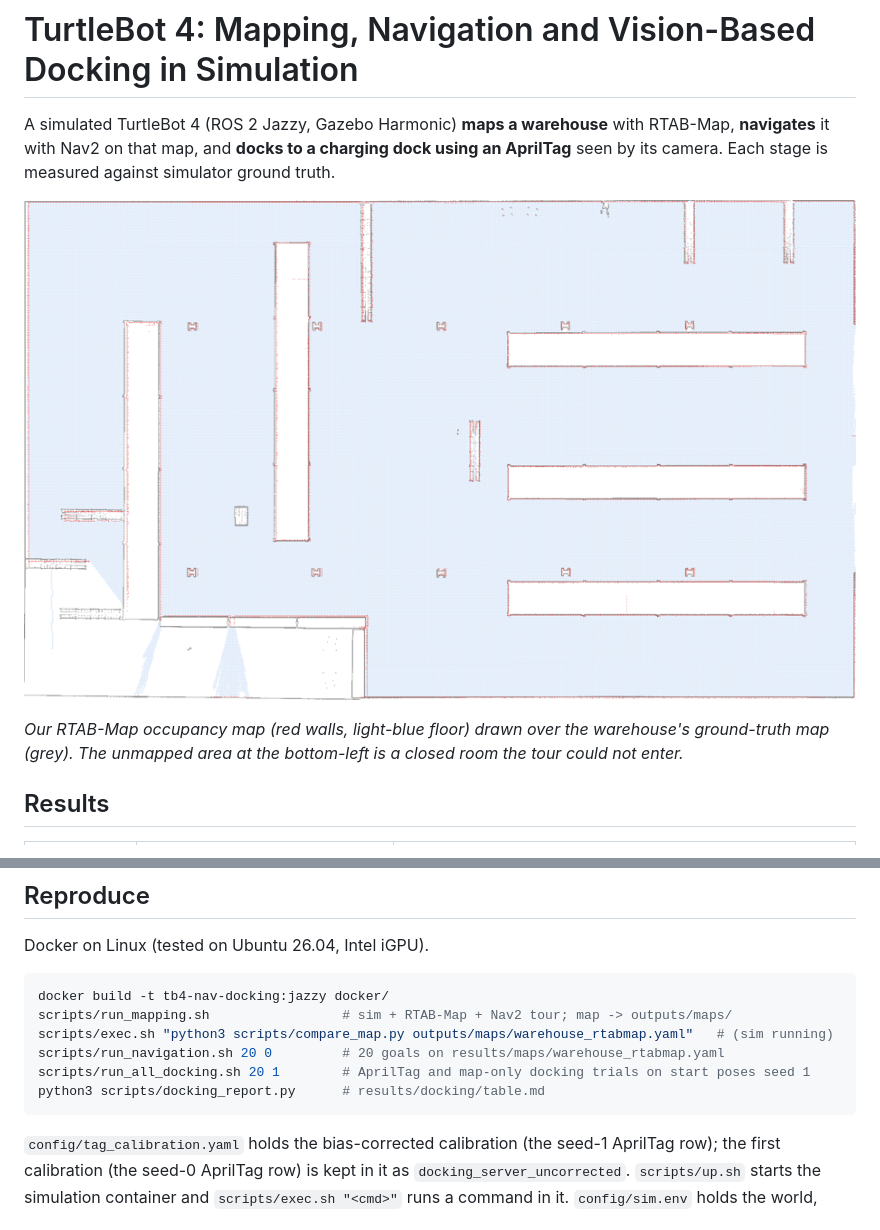
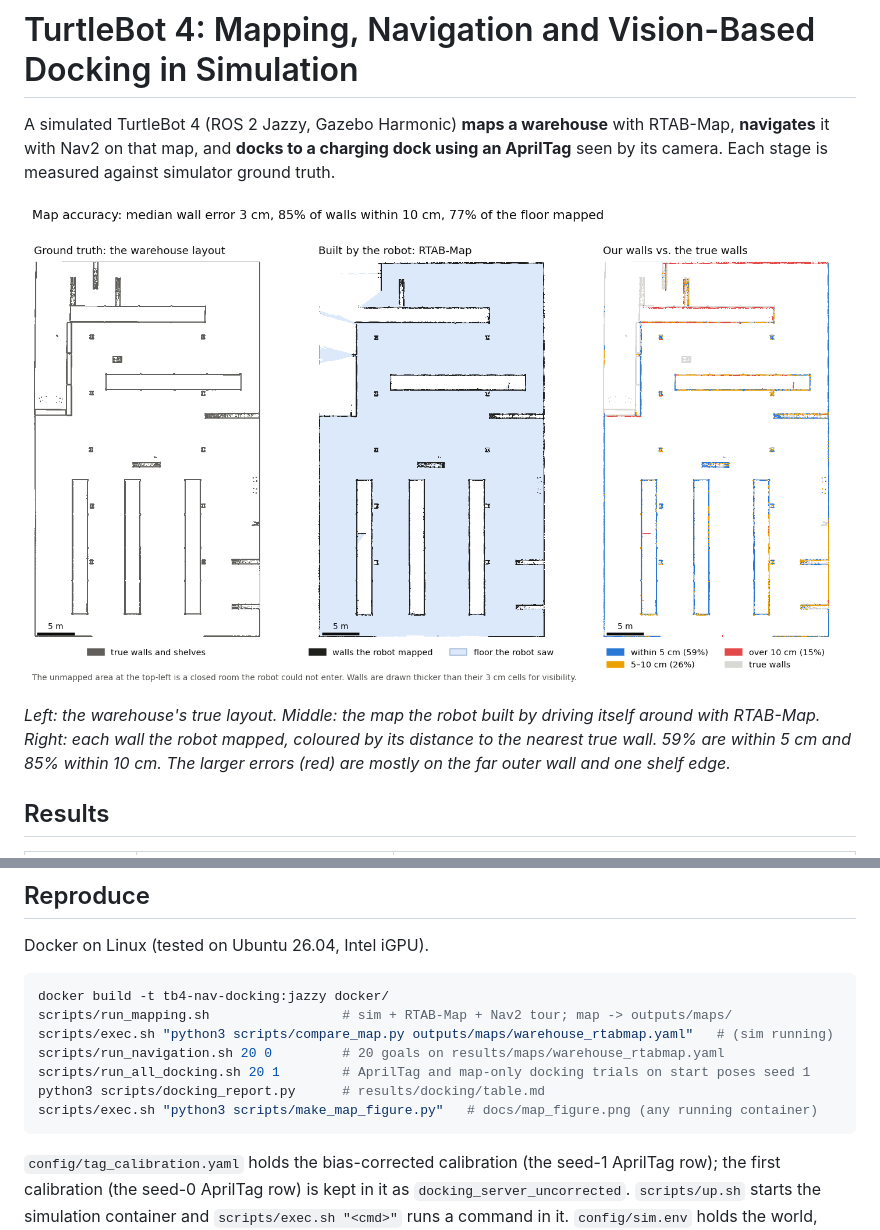
Before and after one commit to korada-abhilash/tb4-nav-docking, a Markdown page: README.md, 2 parts joined by grey strips. GitHub-like rendering; pictures changed too: docs/map_figure.png (added), docs/map_overlay.png (deleted).

Commit message:
Replace map overlay with a three-panel map accuracy figure

````diff
--- a/README.md
+++ b/README.md
@@ -4,10 +4,11 @@ A simulated TurtleBot 4 (ROS 2 Jazzy, Gazebo Harmonic) **maps a warehouse** with
 it with Nav2 on that map, and **docks to a charging dock using an AprilTag** seen by its camera. Each
 stage is measured against simulator ground truth.
 
-![RTAB-Map map (red) over the warehouse's true layout (grey)](docs/map_overlay.png)
+![Map accuracy: ground truth, the robot's RTAB-Map map, and wall error](docs/map_figure.png)
 
-*Our RTAB-Map occupancy map (red walls, light-blue floor) drawn over the warehouse's ground-truth map (grey).
-The unmapped area at the bottom-left is a closed room the tour could not enter.*
+*Left: the warehouse's true layout. Middle: the map the robot built by driving itself around with RTAB-Map.
+Right: each wall the robot mapped, coloured by its distance to the nearest true wall. 59% are within 5 cm and
+85% within 10 cm. The larger errors (red) are mostly on the far outer wall and one shelf edge.*
 
 ## Results
 
@@ -99,6 +100,7 @@ scripts/exec.sh "python3 scripts/compare_map.py outputs/maps/warehouse_rtabmap.y
 scripts/run_navigation.sh 20 0         # 20 goals on results/maps/warehouse_rtabmap.yaml
 scripts/run_all_docking.sh 20 1        # AprilTag and map-only docking trials on start poses seed 1
 python3 scripts/docking_report.py      # results/docking/table.md
+scripts/exec.sh "python3 scripts/make_map_figure.py"   # docs/map_figure.png (any running container)
 ```
 
 `config/tag_calibration.yaml` holds the bias-corrected calibration (the seed-1 AprilTag row); the first
````
Also changed, not shown: 1 other file.
